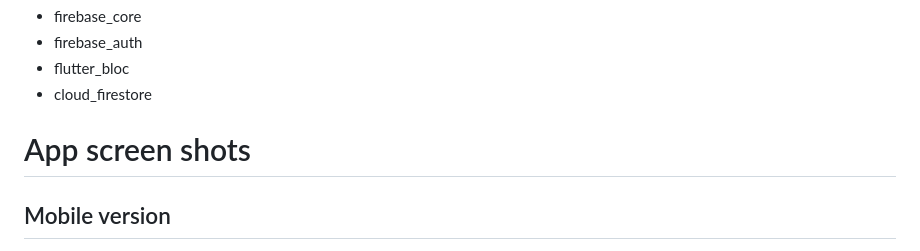
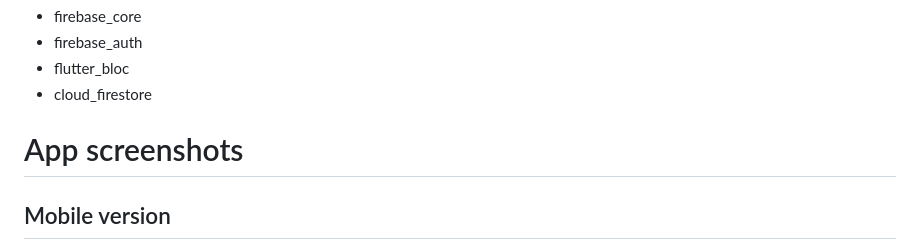
Before and after one commit to CMariuss/craft_box, a Markdown page: README.md, the part around the change. GitHub-like rendering.

Commit message:
README.md modifications

```diff
--- a/README.md
+++ b/README.md
@@ -45,7 +45,7 @@ It comes with a simple and elegant design.
 - flutter_bloc
 - cloud_firestore
 
-# App screen shots
+# App screenshots
 
 ## Mobile version
 
```
